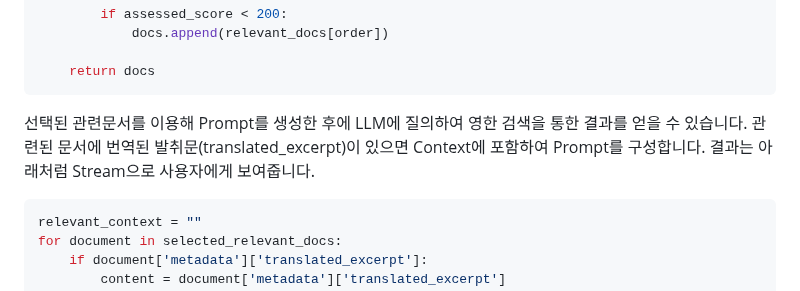
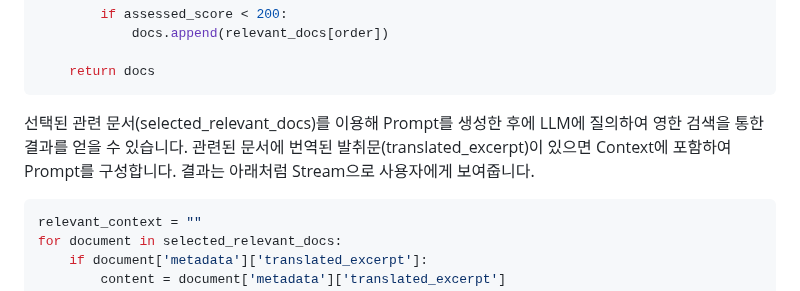
Before and after one commit to kyopark2014/rag-enhanced-searching, a Markdown page: README.md, the part around the change. Drawn GitHub-style.

````diff
--- a/README.md
+++ b/README.md
@@ -170,7 +170,7 @@ def priority_search(query, relevant_docs, bedrock_embeddings):
     return docs
 ```
 
-선택된 관련문서를 이용해 Prompt를 생성한 후에 LLM에 질의하여 영한 검색을 통한 결과를 얻을 수 있습니다. 관련된 문서에 번역된 발취문(translated_excerpt)이 있으면 Context에 포함하여 Prompt를 구성합니다. 결과는 아래처럼 Stream으로 사용자에게 보여줍니다.
+선택된 관련 문서(selected_relevant_docs)를 이용해 Prompt를 생성한 후에 LLM에 질의하여 영한 검색을 통한 결과를 얻을 수 있습니다. 관련된 문서에 번역된 발취문(translated_excerpt)이 있으면 Context에 포함하여 Prompt를 구성합니다. 결과는 아래처럼 Stream으로 사용자에게 보여줍니다.
 
 ```python
 relevant_context = ""
````
